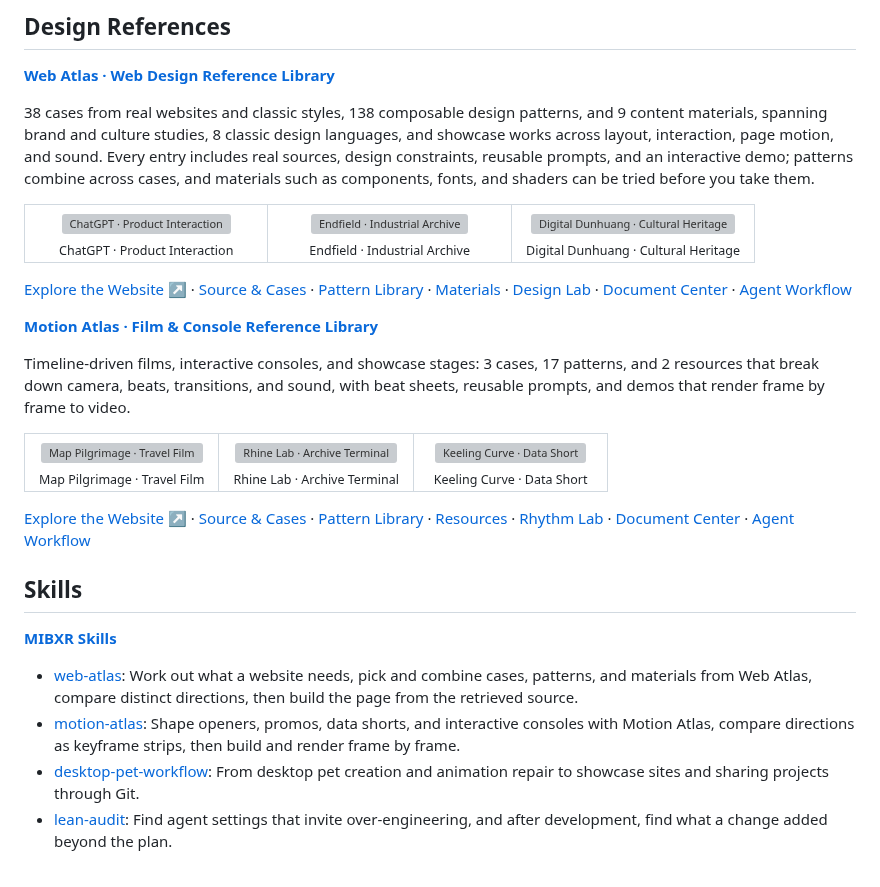
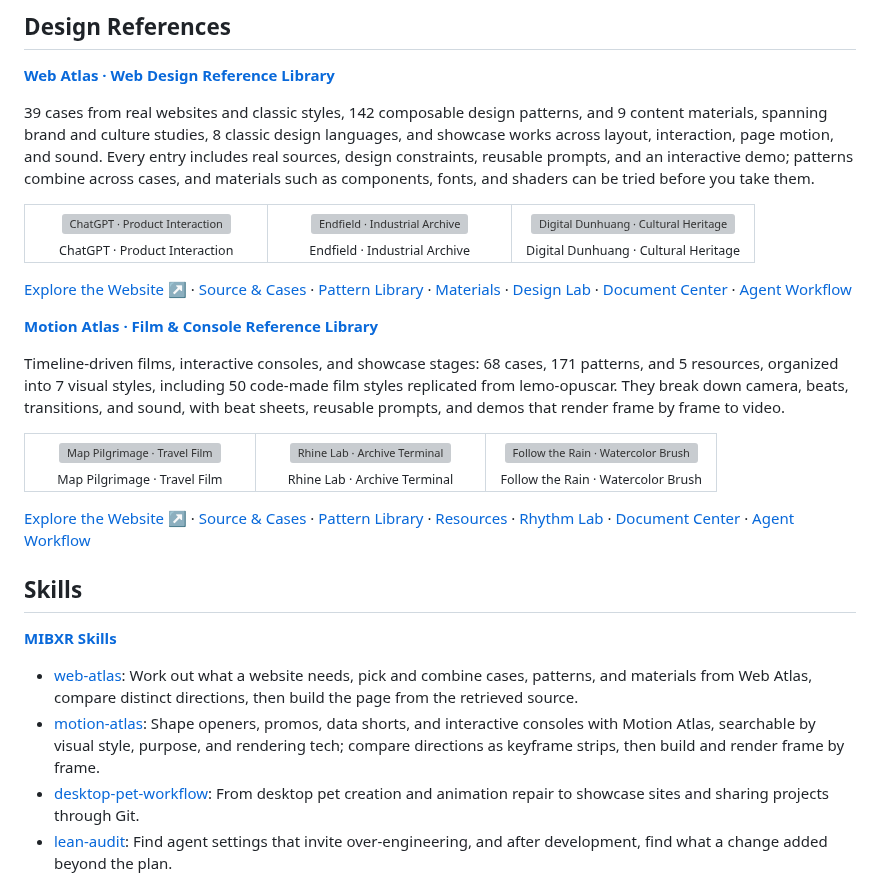
Before and after one commit to MIBXR/MIBXR, a Markdown page: README.en.md, the part around one of its changes. GitHub-like rendering; grey boxes are pictures that could not be loaded.

```diff
--- a/README.en.md
+++ b/README.en.md
@@ -48,7 +48,7 @@ IJCAI 2022 · CCF A · Third author · Image aesthetics assessment
 
 **[Web Atlas · Web Design Reference Library](https://github.com/MIBXR/web-atlas)**
 
-38 cases from real websites and classic styles, 138 composable design patterns, and 9 content materials, spanning brand and culture studies, 8 classic design languages, and showcase works across layout, interaction, page motion, and sound. Every entry includes real sources, design constraints, reusable prompts, and an interactive demo; patterns combine across cases, and materials such as components, fonts, and shaders can be tried before you take them.
+39 cases from real websites and classic styles, 142 composable design patterns, and 9 content materials, spanning brand and culture studies, 8 classic design languages, and showcase works across layout, interaction, page motion, and sound. Every entry includes real sources, design constraints, reusable prompts, and an interactive demo; patterns combine across cases, and materials such as components, fonts, and shaders can be tried before you take them.
 
 <table>
 <tr>
@@ -62,13 +62,13 @@ IJCAI 2022 · CCF A · Third author · Image aesthetics assessment
 
 **[Motion Atlas · Film & Console Reference Library](https://github.com/MIBXR/motion-atlas)**
 
-Timeline-driven films, interactive consoles, and showcase stages: 3 cases, 17 patterns, and 2 resources that break down camera, beats, transitions, and sound, with beat sheets, reusable prompts, and demos that render frame by frame to video.
+Timeline-driven films, interactive consoles, and showcase stages: 68 cases, 171 patterns, and 5 resources, organized into 7 visual styles, including 50 code-made film styles replicated from lemo-opuscar. They break down camera, beats, transitions, and sound, with beat sheets, reusable prompts, and demos that render frame by frame to video.
 
 <table>
 <tr>
-<td width="33%" align="center"><a href="https://motion-atlas.mibxranime.chatgpt.site/cases.html#case/map-pilgrimage"><img src="https://raw.githubusercontent.com/MIBXR/motion-atlas/6a312a683cb80a53a552410964c69c65631e735a/previews/cases/map-pilgrimage.jpg" alt="Map Pilgrimage · Travel Film" width="280"></a><br><sub>Map Pilgrimage · Travel Film</sub></td>
-<td width="33%" align="center"><a href="https://motion-atlas.mibxranime.chatgpt.site/cases.html#case/archive-os"><img src="https://raw.githubusercontent.com/MIBXR/motion-atlas/6a312a683cb80a53a552410964c69c65631e735a/previews/cases/archive-os.jpg" alt="Rhine Lab · Archive Terminal" width="280"></a><br><sub>Rhine Lab · Archive Terminal</sub></td>
-<td width="33%" align="center"><a href="https://motion-atlas.mibxranime.chatgpt.site/cases.html#case/keeling-curve"><img src="https://raw.githubusercontent.com/MIBXR/motion-atlas/6a312a683cb80a53a552410964c69c65631e735a/previews/cases/keeling-curve.jpg" alt="Keeling Curve · Data Short" width="280"></a><br><sub>Keeling Curve · Data Short</sub></td>
+<td width="33%" align="center"><a href="https://motion-atlas.mibxranime.chatgpt.site/cases.html#case/map-pilgrimage"><img src="https://raw.githubusercontent.com/MIBXR/motion-atlas/503b1a542cf63fc003aeff15fdc8fd64ef411f54/previews/cases/map-pilgrimage.jpg" alt="Map Pilgrimage · Travel Film" width="280"></a><br><sub>Map Pilgrimage · Travel Film</sub></td>
+<td width="33%" align="center"><a href="https://motion-atlas.mibxranime.chatgpt.site/cases.html#case/archive-os"><img src="https://raw.githubusercontent.com/MIBXR/motion-atlas/503b1a542cf63fc003aeff15fdc8fd64ef411f54/previews/cases/archive-os.jpg" alt="Rhine Lab · Archive Terminal" width="280"></a><br><sub>Rhine Lab · Archive Terminal</sub></td>
+<td width="33%" align="center"><a href="https://motion-atlas.mibxranime.chatgpt.site/cases.html#case/lemo-watercolor"><img src="https://raw.githubusercontent.com/MIBXR/motion-atlas/503b1a542cf63fc003aeff15fdc8fd64ef411f54/previews/cases/lemo-watercolor.jpg" alt="Follow the Rain · Watercolor Brush" width="280"></a><br><sub>Follow the Rain · Watercolor Brush</sub></td>
 </tr>
 </table>
 
@@ -79,7 +79,7 @@ Timeline-driven films, interactive consoles, and showcase stages: 3 cases, 17 pa
 **[MIBXR Skills](https://github.com/MIBXR/mibxr-skills)**
 
 - [web-atlas](https://github.com/MIBXR/mibxr-skills/blob/main/skills/web-atlas/SKILL.md): Work out what a website needs, pick and combine cases, patterns, and materials from Web Atlas, compare distinct directions, then build the page from the retrieved source.
-- [motion-atlas](https://github.com/MIBXR/mibxr-skills/blob/main/skills/motion-atlas/SKILL.md): Shape openers, promos, data shorts, and interactive consoles with Motion Atlas, compare directions as keyframe strips, then build and render frame by frame.
+- [motion-atlas](https://github.com/MIBXR/mibxr-skills/blob/main/skills/motion-atlas/SKILL.md): Shape openers, promos, data shorts, and interactive consoles with Motion Atlas, searchable by visual style, purpose, and rendering tech; compare directions as keyframe strips, then build and render frame by frame.
 - [desktop-pet-workflow](https://github.com/MIBXR/mibxr-skills/blob/main/skills/desktop-pet-workflow/SKILL.md): From desktop pet creation and animation repair to showcase sites and sharing projects through Git.
 - [lean-audit](https://github.com/MIBXR/mibxr-skills/blob/main/skills/lean-audit/SKILL.md): Find agent settings that invite over-engineering, and after development, find what a change added beyond the plan.
 
```
Also changed, not shown: other parts of README.en.md (+3 -3 lines), README.ja.md (+9 -9 lines), README.md (+9 -9 lines).
